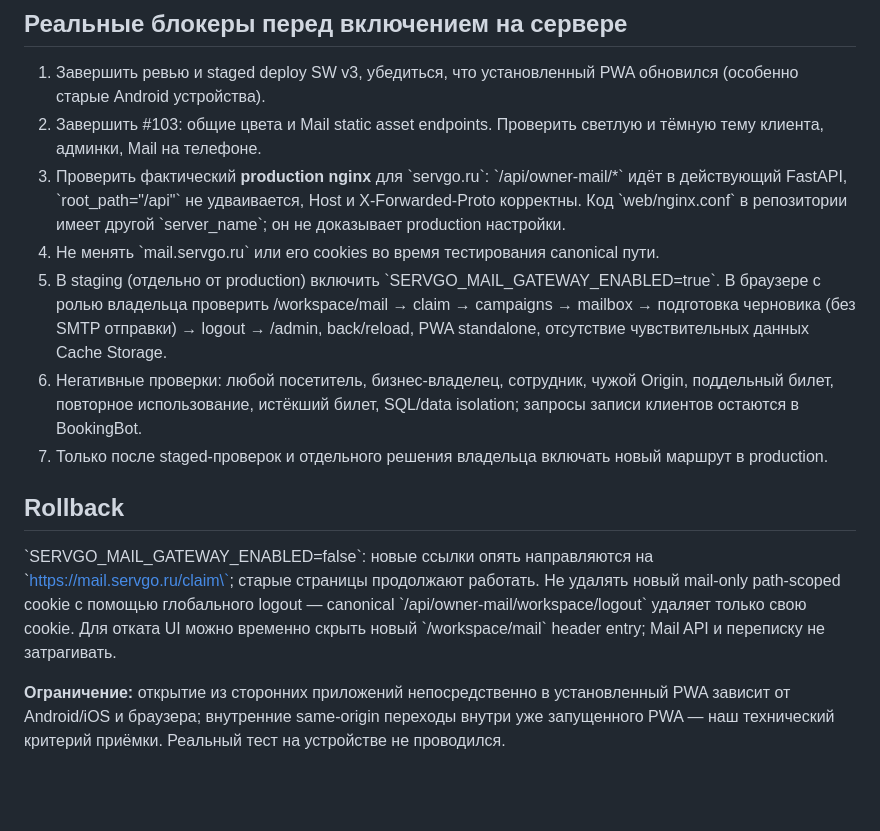
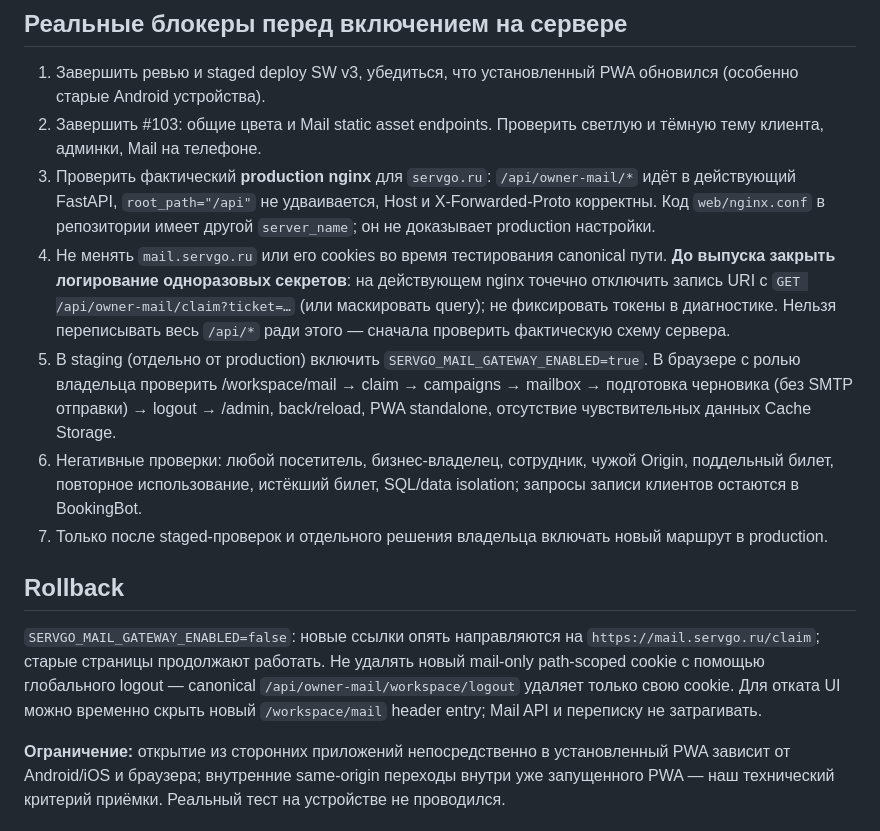
Before and after one commit to grunvald91/booking_bot, a Markdown page: docs/gateway-mail-same-origin-20261031.md, the part around one of its changes. GitHub-like rendering; blank space fills up the shorter version.

Commit message:
docs(mail-pwa): require SSO token log redaction before live activation

```diff
--- a/docs/gateway-mail-same-origin-20261031.md
+++ b/docs/gateway-mail-same-origin-20261031.md
@@ -47,14 +47,14 @@ Growth имеет другой путь: [BookingBot #104](https://github.com/gr
 
 1. Завершить ревью и staged deploy SW v3, убедиться, что установленный PWA обновился (особенно старые Android устройства).
 2. Завершить #103: общие цвета и Mail static asset endpoints. Проверить светлую и тёмную тему клиента, админки, Mail на телефоне.
-3. Проверить фактический **production nginx** для \`servgo.ru\`: \`/api/owner-mail/*\` идёт в действующий FastAPI, \`root_path="/api"\` не удваивается, Host и X-Forwarded-Proto корректны. Код \`web/nginx.conf\` в репозитории имеет другой \`server_name\`; он не доказывает production настройки.
-4. Не менять \`mail.servgo.ru\` или его cookies во время тестирования canonical пути.
-5. В staging (отдельно от production) включить \`SERVGO_MAIL_GATEWAY_ENABLED=true\`. В браузере с ролью владельца проверить /workspace/mail → claim → campaigns → mailbox → подготовка черновика (без SMTP отправки) → logout → /admin, back/reload, PWA standalone, отсутствие чувствительных данных Cache Storage.
+3. Проверить фактический **production nginx** для `servgo.ru`: `/api/owner-mail/*` идёт в действующий FastAPI, `root_path="/api"` не удваивается, Host и X-Forwarded-Proto корректны. Код `web/nginx.conf` в репозитории имеет другой `server_name`; он не доказывает production настройки.
+4. Не менять `mail.servgo.ru` или его cookies во время тестирования canonical пути. **До выпуска закрыть логирование одноразовых секретов**: на действующем nginx точечно отключить запись URI с `GET /api/owner-mail/claim?ticket=…` (или маскировать query); не фиксировать токены в диагностике. Нельзя переписывать весь `/api/*` ради этого — сначала проверить фактическую схему сервера.
+5. В staging (отдельно от production) включить `SERVGO_MAIL_GATEWAY_ENABLED=true`. В браузере с ролью владельца проверить /workspace/mail → claim → campaigns → mailbox → подготовка черновика (без SMTP отправки) → logout → /admin, back/reload, PWA standalone, отсутствие чувствительных данных Cache Storage.
 6. Негативные проверки: любой посетитель, бизнес-владелец, сотрудник, чужой Origin, поддельный билет, повторное использование, истёкший билет, SQL/data isolation; запросы записи клиентов остаются в BookingBot.
 7. Только после staged-проверок и отдельного решения владельца включать новый маршрут в production.
 
 ## Rollback
 
-\`SERVGO_MAIL_GATEWAY_ENABLED=false\`: новые ссылки опять направляются на \`https://mail.servgo.ru/claim\`; старые страницы продолжают работать. Не удалять новый mail-only path-scoped cookie с помощью глобального logout — canonical \`/api/owner-mail/workspace/logout\` удаляет только свою cookie. Для отката UI можно временно скрыть новый \`/workspace/mail\` header entry; Mail API и переписку не затрагивать.
+`SERVGO_MAIL_GATEWAY_ENABLED=false`: новые ссылки опять направляются на `https://mail.servgo.ru/claim`; старые страницы продолжают работать. Не удалять новый mail-only path-scoped cookie с помощью глобального logout — canonical `/api/owner-mail/workspace/logout` удаляет только свою cookie. Для отката UI можно временно скрыть новый `/workspace/mail` header entry; Mail API и переписку не затрагивать.
 
 **Ограничение:** открытие из сторонних приложений непосредственно в установленный PWA зависит от Android/iOS и браузера; внутренние same-origin переходы внутри уже запущенного PWA — наш технический критерий приёмки. Реальный тест на устройстве не проводился.
```
Also changed, not shown: other parts of docs/gateway-mail-same-origin-20261031.md (+14 -14 lines).
